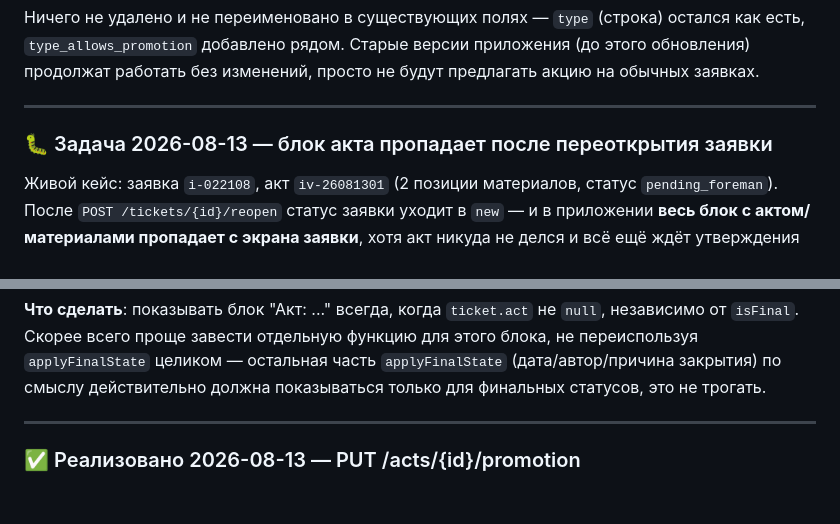
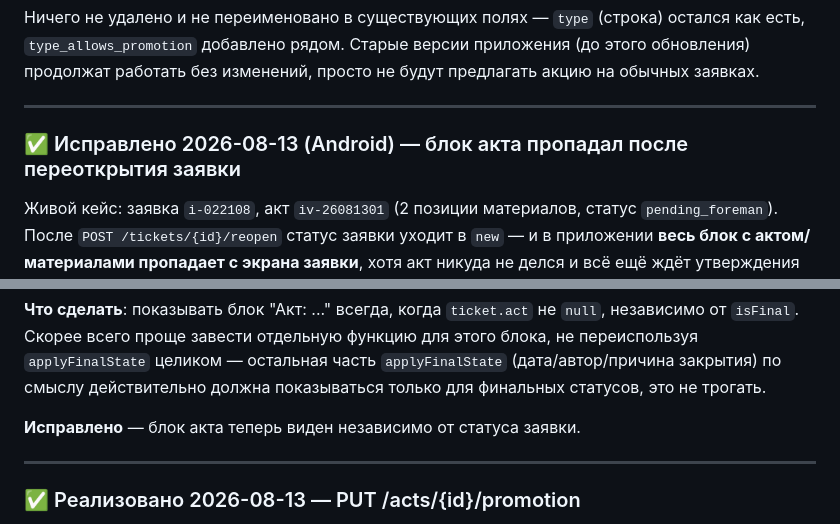
Before and after one commit to sudmal/helpdesk, a Markdown page: API_MOBILE.md, 2 parts joined by grey strips. Rendered like a GitHub page; blank space fills up the shorter version.

Commit message:
docs(api-mobile): пометить баг с пропадающим блоком акта исправленным (Android)

```diff
--- a/API_MOBILE.md
+++ b/API_MOBILE.md
@@ -1058,7 +1058,7 @@ Android-часть). Что нужно сделать в приложении н
 
 ---
 
-### 🐛 Задача 2026-08-13 — блок акта пропадает после переоткрытия заявки
+### ✅ Исправлено 2026-08-13 (Android) — блок акта пропадал после переоткрытия заявки
 
 Живой кейс: заявка `i-022108`, акт `iv-26081301` (2 позиции материалов,
 статус `pending_foreman`). После `POST /tickets/{id}/reopen` статус заявки
@@ -1093,6 +1093,8 @@ private fun applyFinalState(isFinal: Boolean, ...) {
 остальная часть `applyFinalState` (дата/автор/причина закрытия) по смыслу
 действительно должна показываться только для финальных статусов, это не
 трогать.
+
+**Исправлено** — блок акта теперь виден независимо от статуса заявки.
 
 ---
 
```
